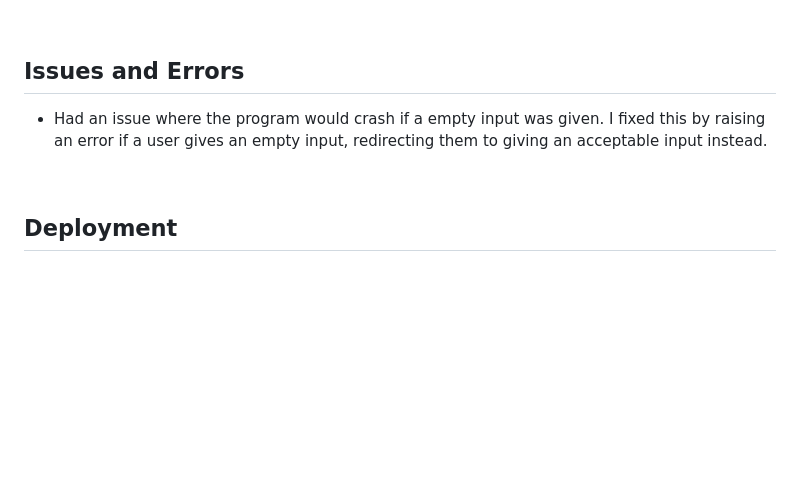
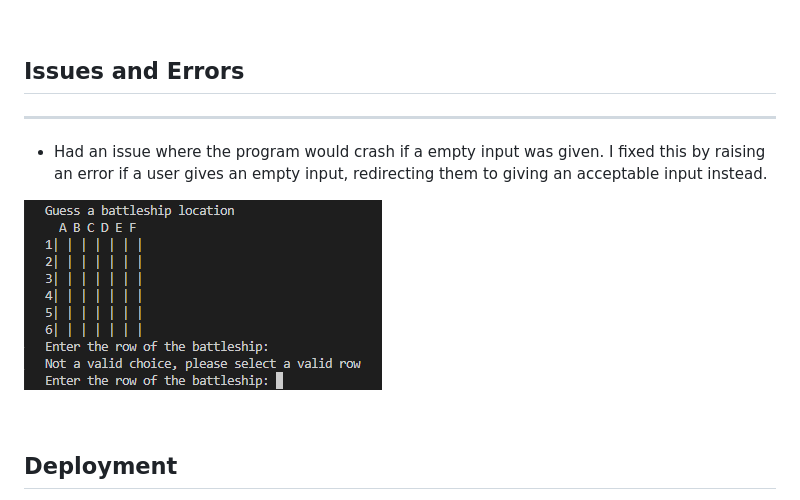
Before and after one commit to MattheusKasa/Battleships-Project3, a Markdown page: README.md, the part around the change printed below. GitHub-like rendering; pictures changed too: battleships no input.png (added); blank space fills up the shorter version.

Commit message:
Add image to README.md, showing what error was fixed when no input was given

```diff
--- a/README.md
+++ b/README.md
@@ -80,7 +81,10 @@ I have manually tested this project by doing the following:
 <p>&nbsp;</p>
 
 ## Issues and Errors
+---
 - Had an issue where the program would crash if a empty input was given. I fixed this by raising an error if a user gives an empty input, redirecting them to giving an acceptable input instead.
+
+![image](/battleships%20no%20input.png)
 
 <p>&nbsp;</p>
 
```
Also changed, not shown: other parts of README.md (+4 -3 lines).
